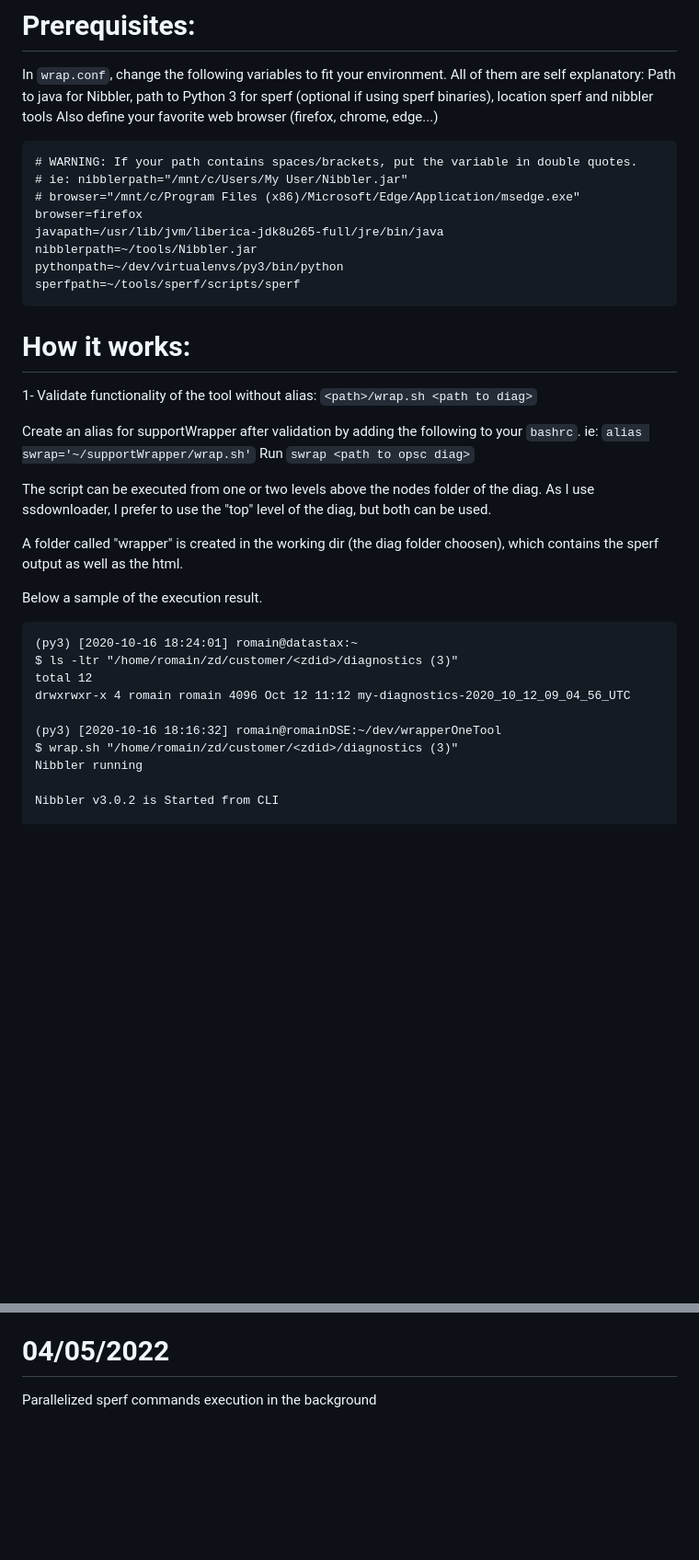
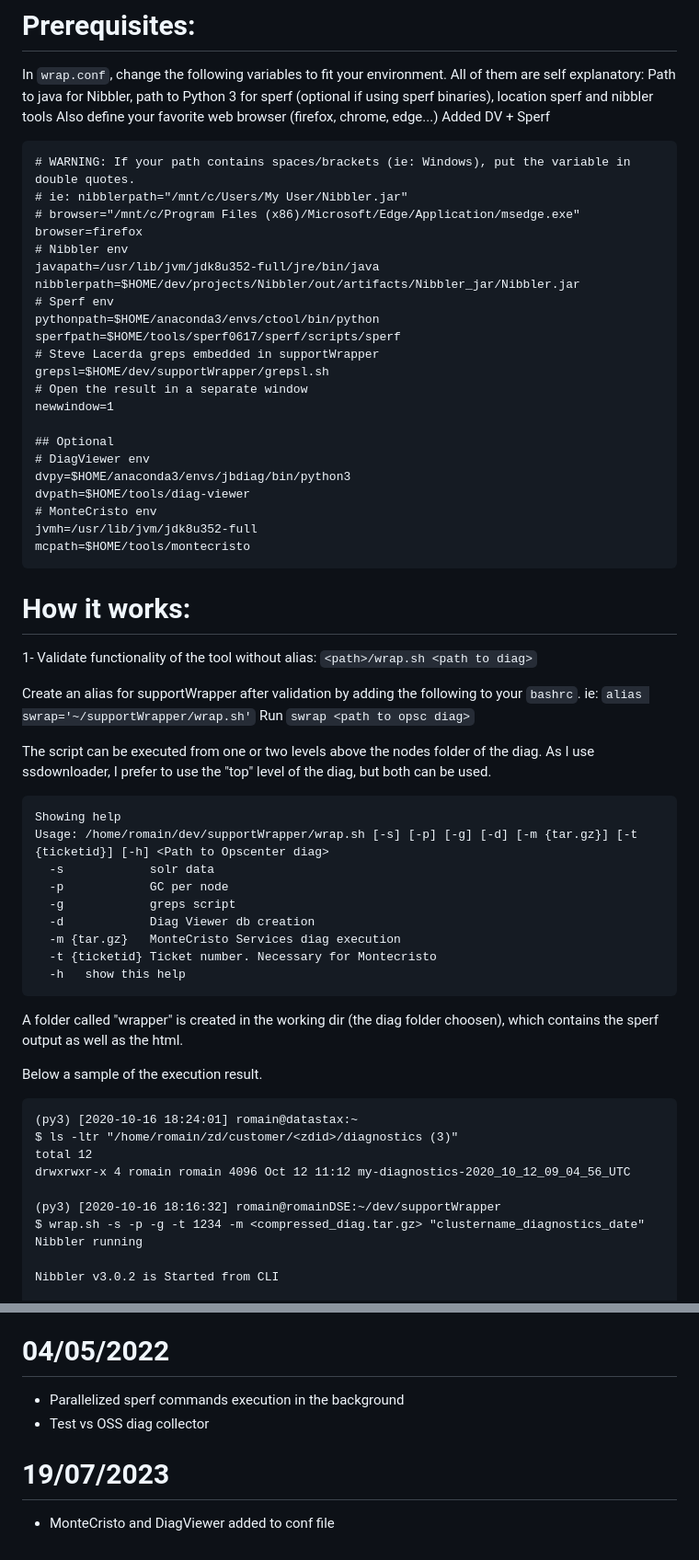
Before and after one commit to RomainAnselin/supportWrapper, a Markdown page: README.md, 2 parts joined by grey strips. Shown: that part at 92% size. Drawn GitHub-style; blank space fills up the shorter version.

Commit message:
Updated ReadMe with DV and MC

````diff
--- a/README.md
+++ b/README.md
@@ -41,16 +40,31 @@ In `wrap.conf`, change the following variables to fit your environment.
 All of them are self explanatory:
 Path to java for Nibbler, path to Python 3 for sperf (optional if using sperf binaries), location sperf and nibbler tools
 Also define your favorite web browser (firefox, chrome, edge...)
+Added DV + Sperf
 
 ```
-# WARNING: If your path contains spaces/brackets, put the variable in double quotes.
+# WARNING: If your path contains spaces/brackets (ie: Windows), put the variable in double quotes.
 # ie: nibblerpath="/mnt/c/Users/My User/Nibbler.jar"
 # browser="/mnt/c/Program Files (x86)/Microsoft/Edge/Application/msedge.exe"
 browser=firefox
-javapath=/usr/lib/jvm/liberica-jdk8u265-full/jre/bin/java
-nibblerpath=~/tools/Nibbler.jar
-pythonpath=~/dev/virtualenvs/py3/bin/python
-sperfpath=~/tools/sperf/scripts/sperf
+# Nibbler env
+javapath=/usr/lib/jvm/jdk8u352-full/jre/bin/java
+nibblerpath=$HOME/dev/projects/Nibbler/out/artifacts/Nibbler_jar/Nibbler.jar
+# Sperf env
+pythonpath=$HOME/anaconda3/envs/ctool/bin/python
+sperfpath=$HOME/tools/sperf0617/sperf/scripts/sperf
+# Steve Lacerda greps embedded in supportWrapper
+grepsl=$HOME/dev/supportWrapper/grepsl.sh
+# Open the result in a separate window
+newwindow=1
+
+## Optional
+# DiagViewer env
+dvpy=$HOME/anaconda3/envs/jbdiag/bin/python3
+dvpath=$HOME/tools/diag-viewer
+# MonteCristo env
+jvmh=/usr/lib/jvm/jdk8u352-full
+mcpath=$HOME/tools/montecristo
 ```
 
 # How it works:
@@ -64,6 +78,18 @@ Run `swrap <path to opsc diag>`
 
 The script can be executed from one or two levels above the nodes folder of the diag. As I use ssdownloader, I prefer to use the "top" level of the diag, but both can be used.
 
+```wrap -h                                                   INT ✘
+Showing help
+Usage: /home/romain/dev/supportWrapper/wrap.sh [-s] [-p] [-g] [-d] [-m {tar.gz}] [-t {ticketid}] [-h] <Path to Opscenter diag>
+  -s            solr data
+  -p            GC per node
+  -g            greps script
+  -d            Diag Viewer db creation
+  -m {tar.gz}   MonteCristo Services diag execution
+  -t {ticketid} Ticket number. Necessary for Montecristo
+  -h   show this help
+```
+
 A folder called "wrapper" is created in the working dir (the diag folder choosen), which contains the sperf output as well as the html.
 
 Below a sample of the execution result.
@@ -74,8 +100,8 @@ $ ls -ltr "/home/romain/zd/customer/<zdid>/diagnostics (3)"
 total 12
 drwxrwxr-x 4 romain romain 4096 Oct 12 11:12 my-diagnostics-2020_10_12_09_04_56_UTC
 
-(py3) [2020-10-16 18:16:32] romain@romainDSE:~/dev/wrapperOneTool
-$ wrap.sh "/home/romain/zd/customer/<zdid>/diagnostics (3)"
+(py3) [2020-10-16 18:16:32] romain@romainDSE:~/dev/supportWrapper
+$ wrap.sh -s -p -g -t 1234 -m <compressed_diag.tar.gz> "clustername_diagnostics_date"
 Nibbler running
 
 Nibbler v3.0.2 is Started from CLI
@@ -129,4 +155,8 @@ Sperf Schema
 - For sperf solr, add an input parameter
 
 # 04/05/2022
-Parallelized sperf commands execution in the background
+- Parallelized sperf commands execution in the background
+- Test vs OSS diag collector
+
+# 19/07/2023
+- MonteCristo and DiagViewer added to conf file
````
Also changed, not shown: other parts of README.md (+0 -1 lines).
